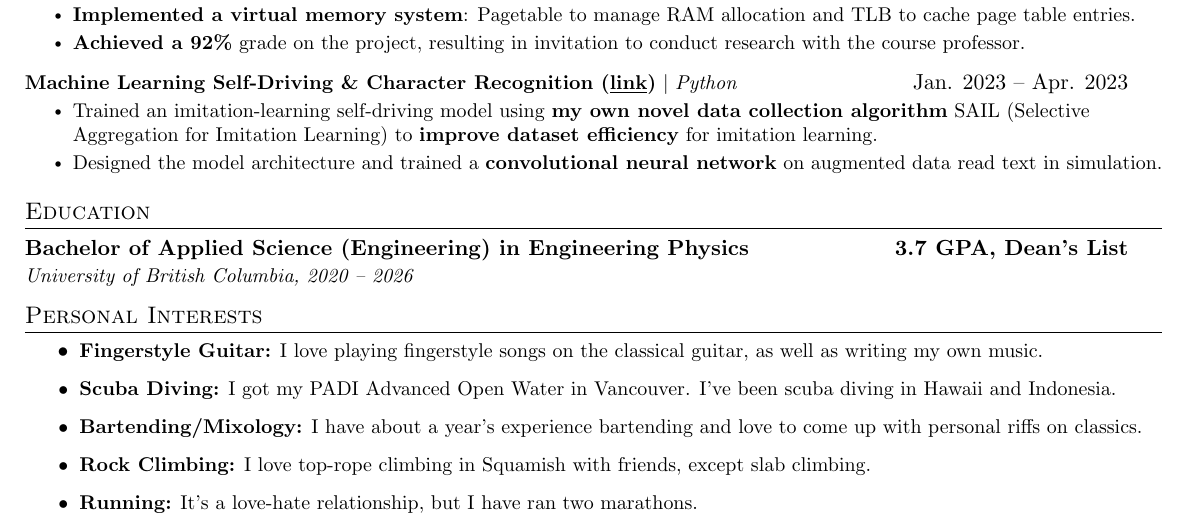
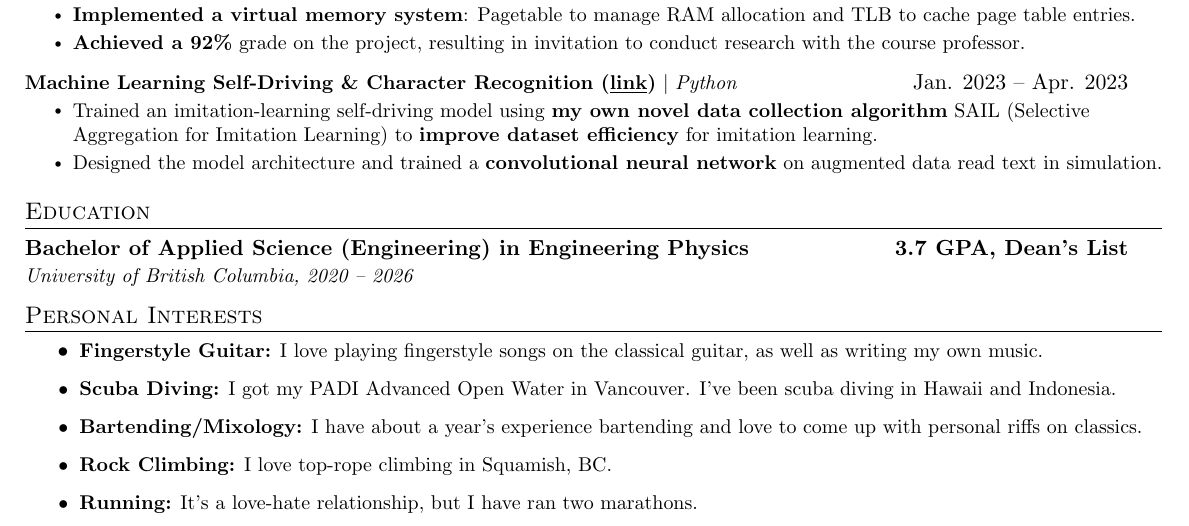
Before and after one commit to 1mackenziekyle/resume, a LaTeX CV (resume-kyle-mackenzie.tex): part of page 2 of 2, cut so that both start at the same text. Compiled offline with pdfLaTeX.

Commit message:
Rebased, tidied personal section

```diff
--- a/resume-kyle-mackenzie.tex
+++ b/resume-kyle-mackenzie.tex
@@ -269,7 +268,7 @@ Networking & Transport \& Application-layer Concepts, TCP/UDP, DHCP, DNS, Gatewa
       \resumeItem{\textbf{Fingerstyle Guitar:} I love playing fingerstyle songs on the classical guitar, as well as writing my own music.}
       \resumeItem{\textbf{Scuba Diving:} I got my PADI Advanced Open Water in Vancouver. I've been scuba diving in Hawaii and Indonesia.}
       \resumeItem{\textbf{Bartending/Mixology:} I have about a year's experience bartending and love to come up with personal riffs on classics.}
-      \resumeItem{\textbf{Rock Climbing:} I love top-rope climbing in Squamish with friends, except slab climbing.}
+      \resumeItem{\textbf{Rock Climbing:} I love top-rope climbing in Squamish, BC.}
       \resumeItem{\textbf{Running:} It's a love-hate relationship, but I have ran two marathons.}
     \resumeItemListEnd
 
```
Also changed, not shown: resume-kyle-mackenzie.tex (1 more changed lines).
